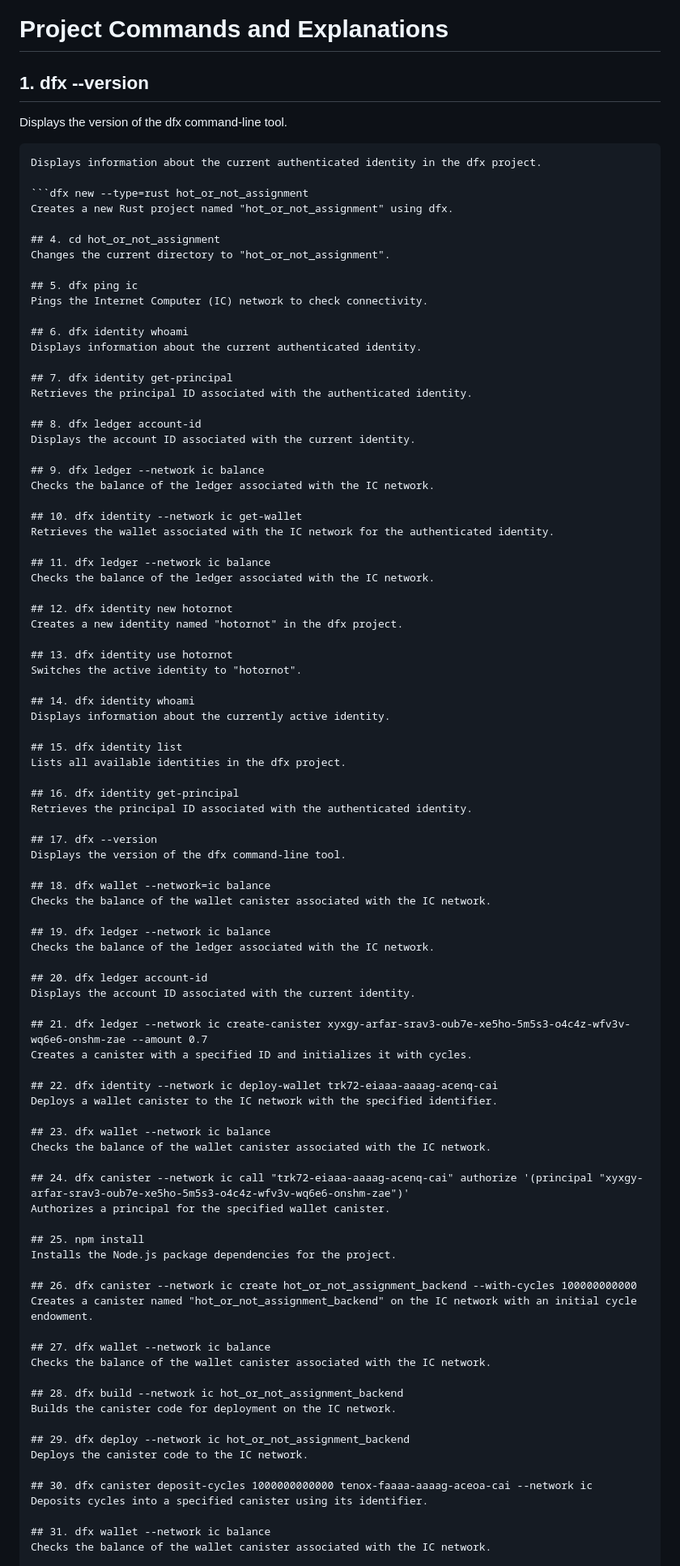
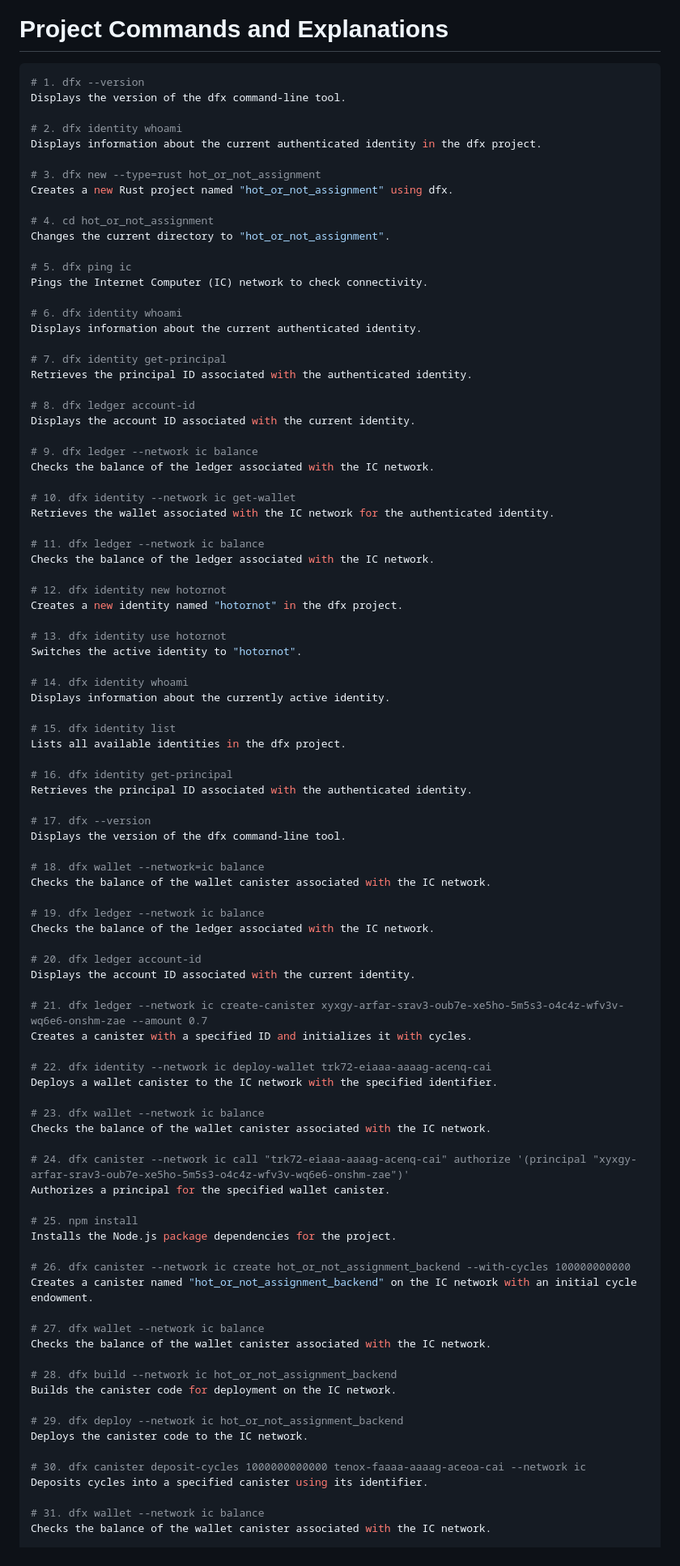
Before and after one commit to mohit6b/todos_rust, a Markdown page: README.md, the part around one of its changes. Shown at 81% size. Drawn GitHub-style.

Commit message:
Upadted ReadMe file

````diff
--- a/README.md
+++ b/README.md
@@ -10,96 +10,97 @@ Create a new Rust project for the Hot or Not Assignment:
 
 # Project Commands and Explanations
 
-## 1. dfx --version
+```bash
+# 1. dfx --version
 Displays the version of the dfx command-line tool.
 
-```dfx identity whoami
+# 2. dfx identity whoami
 Displays information about the current authenticated identity in the dfx project.
 
-```dfx new --type=rust hot_or_not_assignment
+# 3. dfx new --type=rust hot_or_not_assignment
 Creates a new Rust project named "hot_or_not_assignment" using dfx.
 
-## 4. cd hot_or_not_assignment
+# 4. cd hot_or_not_assignment
 Changes the current directory to "hot_or_not_assignment".
 
-## 5. dfx ping ic
+# 5. dfx ping ic
 Pings the Internet Computer (IC) network to check connectivity.
 
-## 6. dfx identity whoami
+# 6. dfx identity whoami
 Displays information about the current authenticated identity.
 
-## 7. dfx identity get-principal
+# 7. dfx identity get-principal
 Retrieves the principal ID associated with the authenticated identity.
 
-## 8. dfx ledger account-id
+# 8. dfx ledger account-id
 Displays the account ID associated with the current identity.
 
-## 9. dfx ledger --network ic balance
+# 9. dfx ledger --network ic balance
 Checks the balance of the ledger associated with the IC network.
 
-## 10. dfx identity --network ic get-wallet
+# 10. dfx identity --network ic get-wallet
 Retrieves the wallet associated with the IC network for the authenticated identity.
 
-## 11. dfx ledger --network ic balance
+# 11. dfx ledger --network ic balance
 Checks the balance of the ledger associated with the IC network.
 
-## 12. dfx identity new hotornot
+# 12. dfx identity new hotornot
 Creates a new identity named "hotornot" in the dfx project.
 
-## 13. dfx identity use hotornot
+# 13. dfx identity use hotornot
 Switches the active identity to "hotornot".
 
-## 14. dfx identity whoami
+# 14. dfx identity whoami
 Displays information about the currently active identity.
 
-## 15. dfx identity list
+# 15. dfx identity list
 Lists all available identities in the dfx project.
 
-## 16. dfx identity get-principal
+# 16. dfx identity get-principal
 Retrieves the principal ID associated with the authenticated identity.
 
-## 17. dfx --version
+# 17. dfx --version
 Displays the version of the dfx command-line tool.
 
-## 18. dfx wallet --network=ic balance
+# 18. dfx wallet --network=ic balance
 Checks the balance of the wallet canister associated with the IC network.
 
-## 19. dfx ledger --network ic balance
+# 19. dfx ledger --network ic balance
 Checks the balance of the ledger associated with the IC network.
 
-## 20. dfx ledger account-id
+# 20. dfx ledger account-id
 Displays the account ID associated with the current identity.
 
-## 21. dfx ledger --network ic create-canister xyxgy-arfar-srav3-oub7e-xe5ho-5m5s3-o4c4z-wfv3v-wq6e6-onshm-zae --amount 0.7
+# 21. dfx ledger --network ic create-canister xyxgy-arfar-srav3-oub7e-xe5ho-5m5s3-o4c4z-wfv3v-wq6e6-onshm-zae --amount 0.7
 Creates a canister with a specified ID and initializes it with cycles.
 
-## 22. dfx identity --network ic deploy-wallet trk72-eiaaa-aaaag-acenq-cai
+# 22. dfx identity --network ic deploy-wallet trk72-eiaaa-aaaag-acenq-cai
 Deploys a wallet canister to the IC network with the specified identifier.
 
-## 23. dfx wallet --network ic balance
+# 23. dfx wallet --network ic balance
 Checks the balance of the wallet canister associated with the IC network.
 
-## 24. dfx canister --network ic call "trk72-eiaaa-aaaag-acenq-cai" authorize '(principal "xyxgy-arfar-srav3-oub7e-xe5ho-5m5s3-o4c4z-wfv3v-wq6e6-onshm-zae")'
+# 24. dfx canister --network ic call "trk72-eiaaa-aaaag-acenq-cai" authorize '(principal "xyxgy-arfar-srav3-oub7e-xe5ho-5m5s3-o4c4z-wfv3v-wq6e6-onshm-zae")'
 Authorizes a principal for the specified wallet canister.
 
-## 25. npm install
+# 25. npm install
 Installs the Node.js package dependencies for the project.
 
-## 26. dfx canister --network ic create hot_or_not_assignment_backend --with-cycles 100000000000
+# 26. dfx canister --network ic create hot_or_not_assignment_backend --with-cycles 100000000000
 Creates a canister named "hot_or_not_assignment_backend" on the IC network with an initial cycle endowment.
 
-## 27. dfx wallet --network ic balance
+# 27. dfx wallet --network ic balance
 Checks the balance of the wallet canister associated with the IC network.
 
-## 28. dfx build --network ic hot_or_not_assignment_backend
+# 28. dfx build --network ic hot_or_not_assignment_backend
 Builds the canister code for deployment on the IC network.
 
-## 29. dfx deploy --network ic hot_or_not_assignment_backend
+# 29. dfx deploy --network ic hot_or_not_assignment_backend
 Deploys the canister code to the IC network.
 
-## 30. dfx canister deposit-cycles 1000000000000 tenox-faaaa-aaaag-aceoa-cai --network ic
+# 30. dfx canister deposit-cycles 1000000000000 tenox-faaaa-aaaag-aceoa-cai --network ic
 Deposits cycles into a specified canister using its identifier.
 
-## 31. dfx wallet --network ic balance
+# 31. dfx wallet --network ic balance
 Checks the balance of the wallet canister associated with the IC network.
 
````
Also changed, not shown: other parts of README.md (+10 -10 lines).
